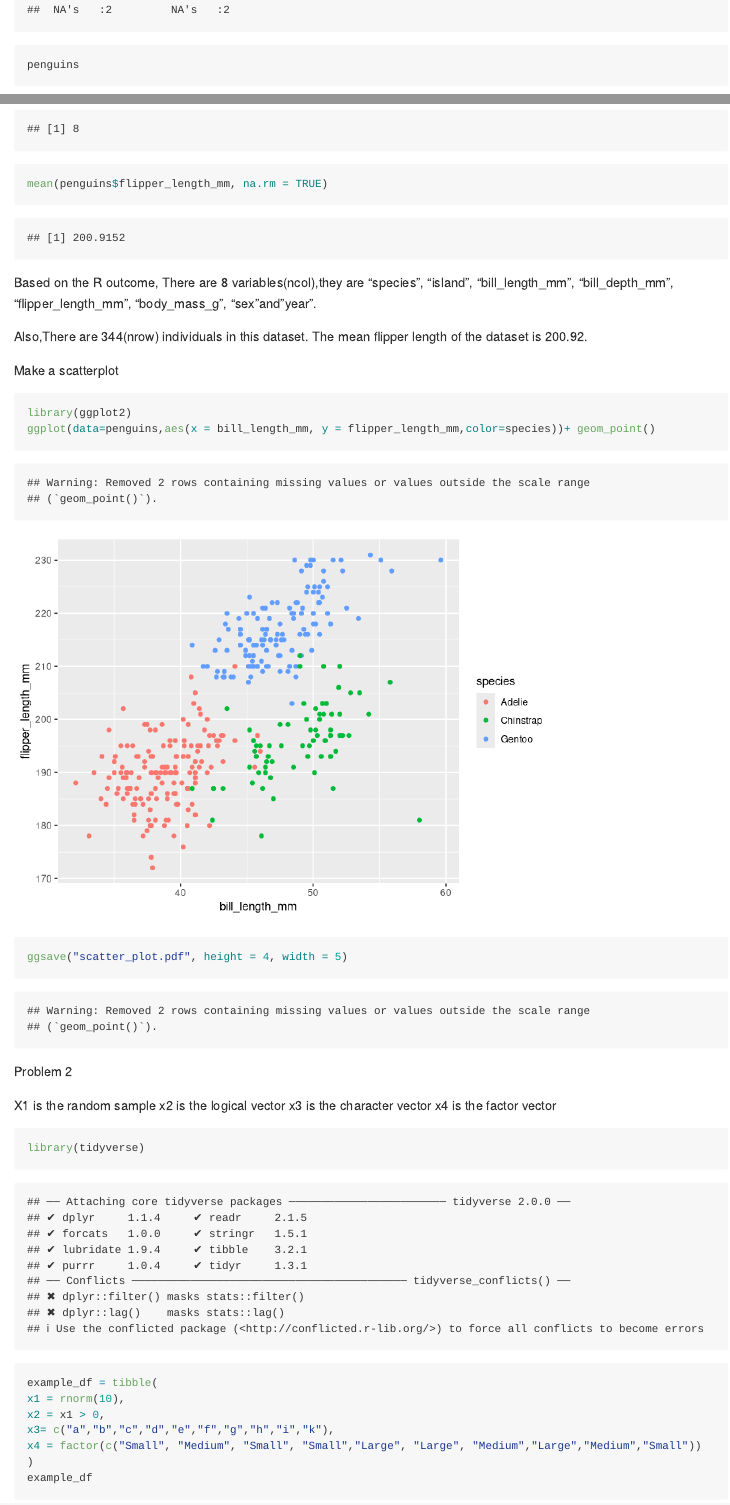
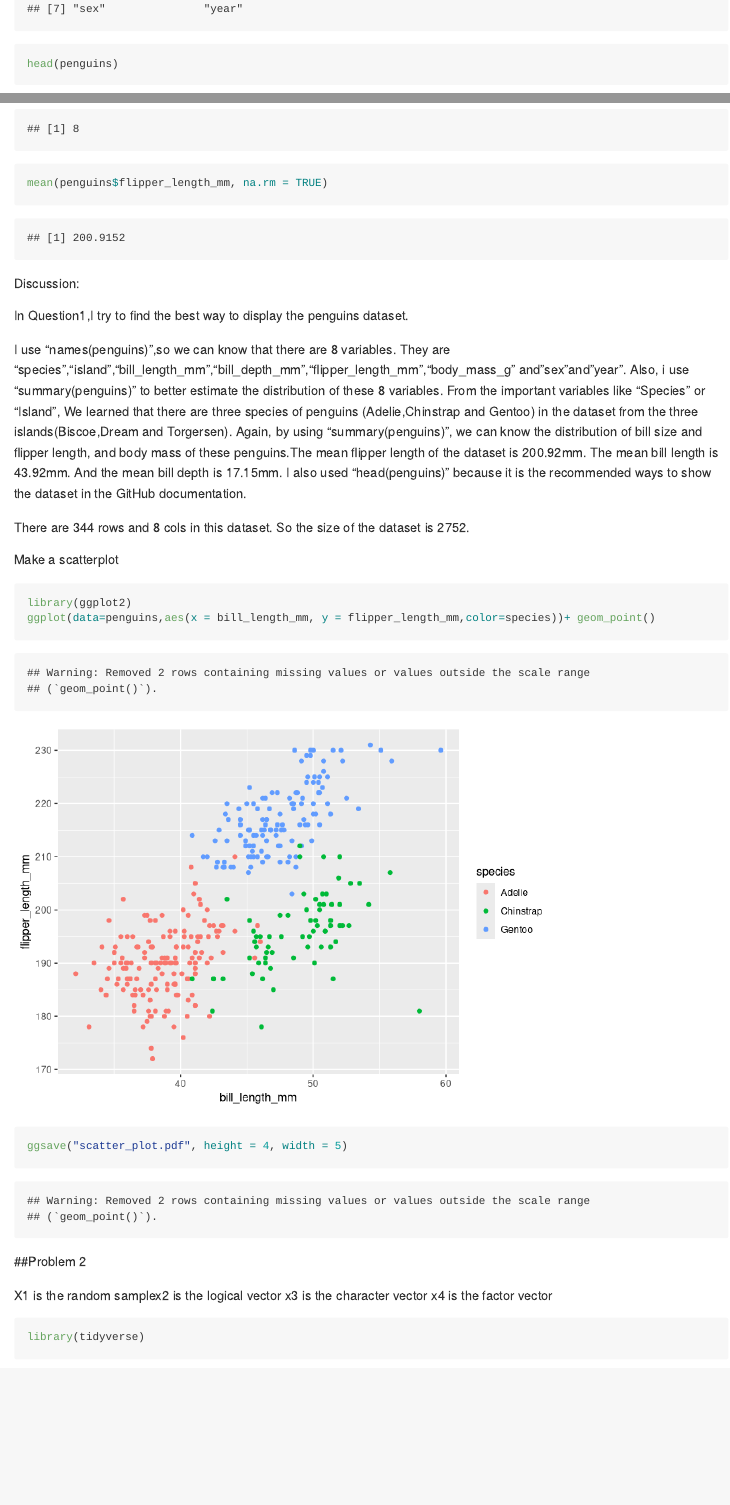
Before and after one commit to hw2861/p8105_hw1_hw2861, an R Markdown document (p8105_hw1_2861.Rmd): the page in a window 1100 px wide, from 760 px down before the commit and from 330 px down after it, and a second part further down, joined at a grey line. Rendered offline with R 4.5, knitr and Pandoc, with nearby package versions; code that draws random numbers runs with fixed seeds of ours.

Commit message:
Add more interpretation

````diff
--- a/p8105_hw1_2861.Rmd
+++ b/p8105_hw1_2861.Rmd
@@ -10,26 +10,28 @@ I use the following code to load the penguins dataset
 ```{r }
 data("penguins", package = "palmerpenguins")
 names(penguins)
+head(penguins)
 summary(penguins)
-penguins
 nrow(penguins)
 ncol(penguins)
 mean(penguins$flipper_length_mm, na.rm = TRUE)
 ```
 
-Based on the R outcome,
-There are 8 variables(ncol),they are
-"species",
-"island",
-"bill_length_mm",
-"bill_depth_mm",
-"flipper_length_mm",
-"body_mass_g",
-"sex"and"year".
+Discussion:
 
+In Question1,I try to find the best way to display the penguins dataset.
 
-Also,There are 344(nrow) individuals in this dataset.
-The mean flipper length of the dataset is 200.92.
+I use "names(penguins)",so we can know that there are 8 variables.
+They are "species","island","bill_length_mm","bill_depth_mm","flipper_length_mm","body_mass_g" and"sex"and"year".
+Also, i use "summary(penguins)" to better estimate the distribution of these 8 variables.
+From the important variables like "Species" or "Island",
+We learned that there are three species of penguins (Adelie,Chinstrap and Gentoo) in the dataset from the three islands(Biscoe,Dream and Torgersen).
+Again, by using "summary(penguins)", we can know the distribution of bill size and flipper length, and body mass of these penguins.The mean flipper length of the dataset is 200.92mm. The mean bill length is 43.92mm. And the mean bill depth is 17.15mm.
+I also used "head(penguins)" because it is the recommended ways to show the dataset in the GitHub documentation.
+
+There are 344 rows and 8 cols in this dataset.
+So the size of the dataset is 2752.
+
 
 
 Make a scatterplot
@@ -41,11 +43,9 @@ ggsave("scatter_plot.pdf", height = 4, width = 5)
 
 
 
+##Problem 2
 
-Problem 2
-
-X1 is the random sample
-x2 is the logical vector
+X1 is the random samplex2 is the logical vector
 x3 is the character vector
 x4 is the factor vector
 
````
Also changed, not shown: p8105_hw1_2861.md, p8105_hw1_2861_files/figure-gfm/unnamed-chunk-2-1.png (added), scatter_plot.pdf, p8105_hw1_2861.Rmd (3 more changed lines).
